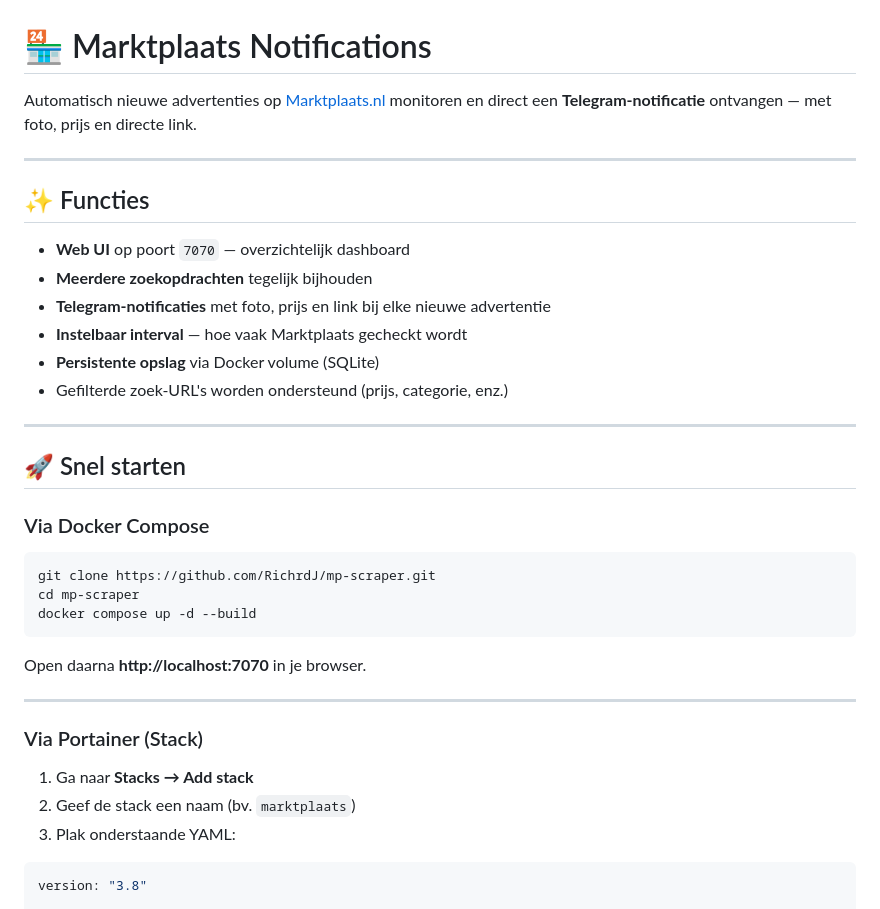
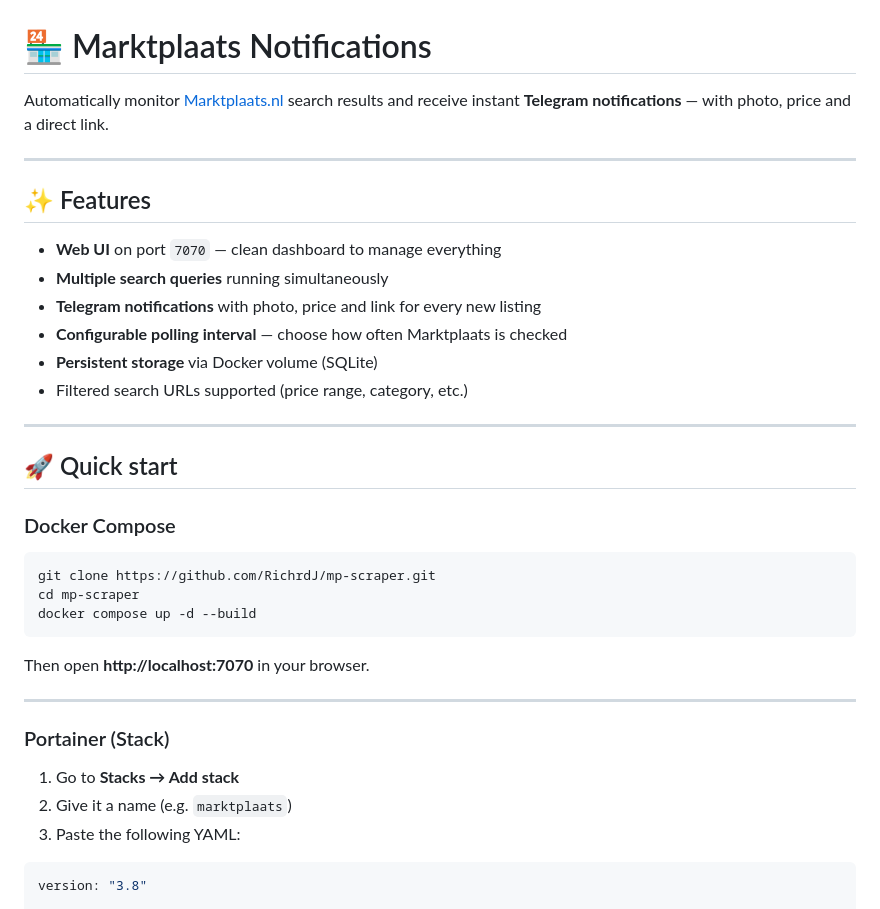
Before and after one commit to RichrdJ/mp-scraper, a Markdown page: README.md, the part around one of its changes. Drawn GitHub-style.

````diff
--- a/README.md
+++ b/README.md
@@ -1,23 +1,23 @@
 # 🏪 Marktplaats Notifications
 
-Automatisch nieuwe advertenties op [Marktplaats.nl](https://www.marktplaats.nl) monitoren en direct een **Telegram-notificatie** ontvangen — met foto, prijs en directe link.
+Automatically monitor [Marktplaats.nl](https://www.marktplaats.nl) search results and receive instant **Telegram notifications** — with photo, price and a direct link.
 
 ---
 
-## ✨ Functies
+## ✨ Features
 
-- **Web UI** op poort `7070` — overzichtelijk dashboard
-- **Meerdere zoekopdrachten** tegelijk bijhouden
-- **Telegram-notificaties** met foto, prijs en link bij elke nieuwe advertentie
-- **Instelbaar interval** — hoe vaak Marktplaats gecheckt wordt
-- **Persistente opslag** via Docker volume (SQLite)
-- Gefilterde zoek-URL's worden ondersteund (prijs, categorie, enz.)
+- **Web UI** on port `7070` — clean dashboard to manage everything
+- **Multiple search queries** running simultaneously
+- **Telegram notifications** with photo, price and link for every new listing
+- **Configurable polling interval** — choose how often Marktplaats is checked
+- **Persistent storage** via Docker volume (SQLite)
+- Filtered search URLs supported (price range, category, etc.)
 
 ---
 
-## 🚀 Snel starten
+## 🚀 Quick start
 
-### Via Docker Compose
+### Docker Compose
 
 ```bash
 git clone https://github.com/RichrdJ/mp-scraper.git
@@ -25,15 +25,15 @@ cd mp-scraper
 docker compose up -d --build
 ```
 
-Open daarna **http://localhost:7070** in je browser.
+Then open **http://localhost:7070** in your browser.
 
 ---
 
-### Via Portainer (Stack)
+### Portainer (Stack)
 
-1. Ga naar **Stacks → Add stack**
-2. Geef de stack een naam (bv. `marktplaats`)
-3. Plak onderstaande YAML:
+1. Go to **Stacks → Add stack**
+2. Give it a name (e.g. `marktplaats`)
+3. Paste the following YAML:
 
 ```yaml
 version: "3.8"
````
Also changed, not shown: other parts of README.md (+26 -26 lines).
